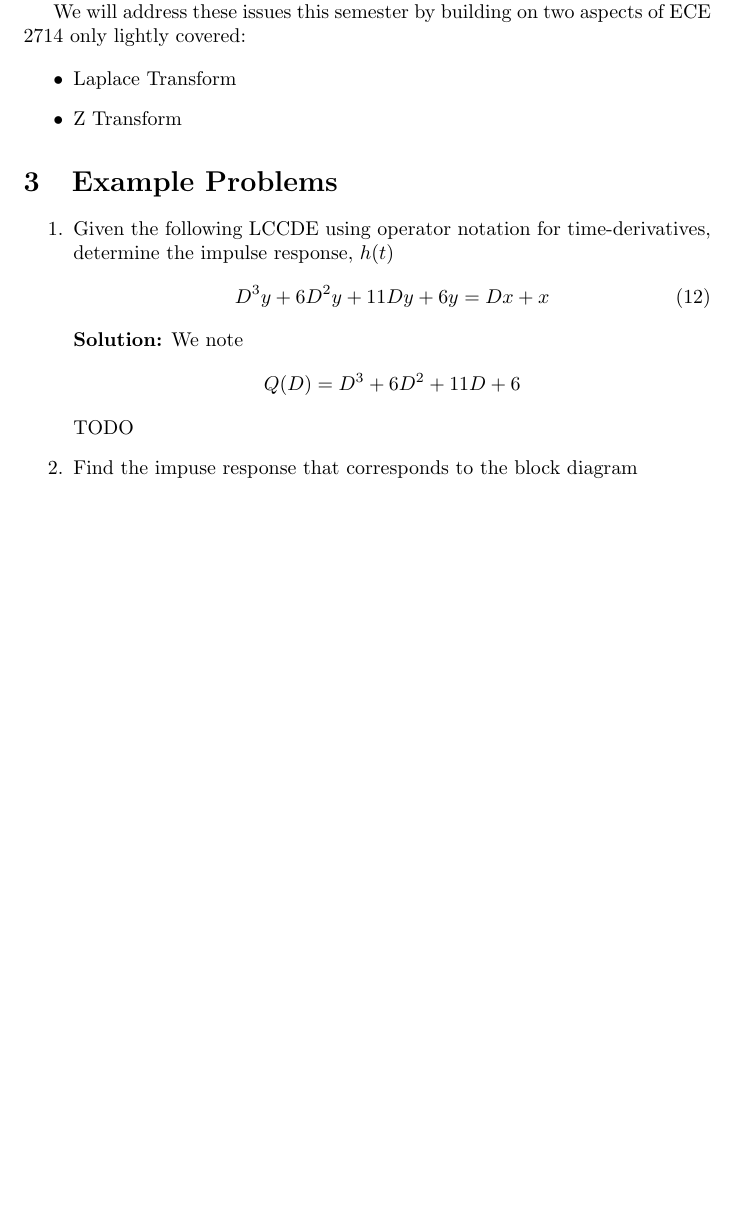
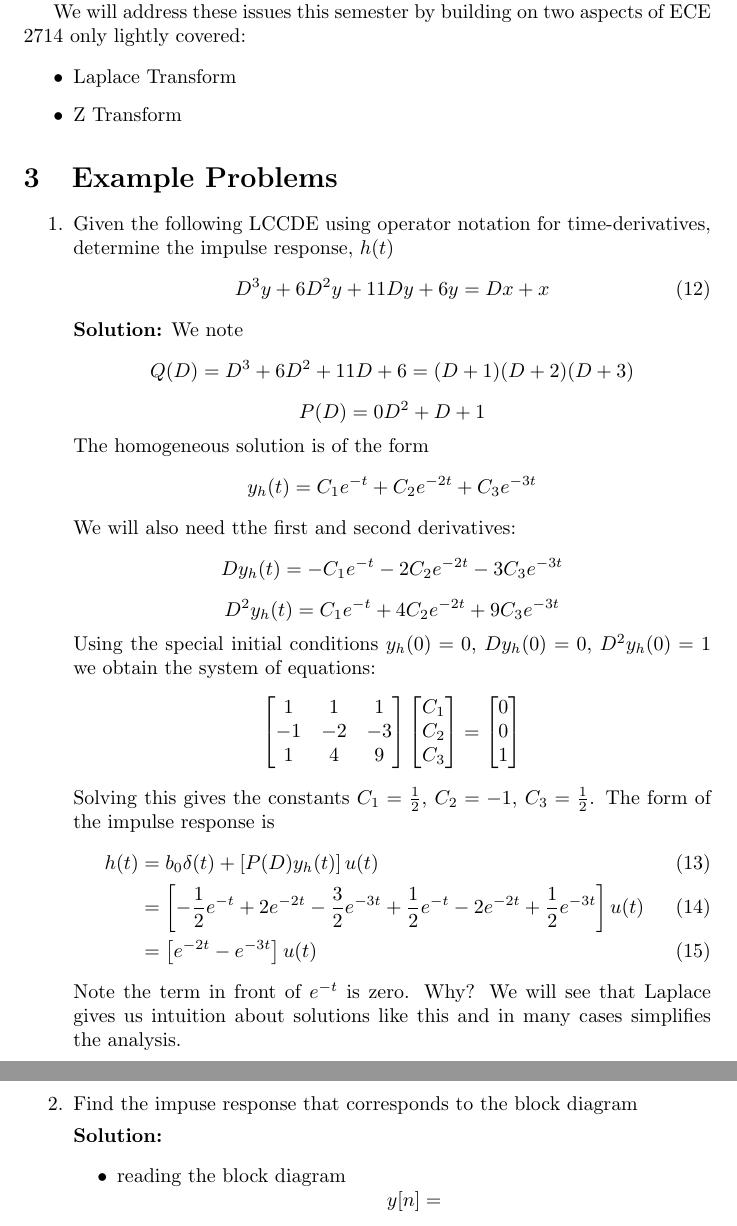
Before and after one commit to clwyatt/ece3704-notes, a LaTeX document (lecture2/lecture2.tex): part of page 5 of 5 before the commit and two parts of pages 5 and 6 of 6 after it, the two joined at a grey line, cut so that both start at the same text, the shorter picture padded with empty space. Compiled offline with pdfLaTeX.

Commit message:
update lecture 1 example problem

```diff
--- a/lecture2/lecture2.tex
+++ b/lecture2/lecture2.tex
@@ -222,9 +222,44 @@ We will address these issues this semester by building on two aspects of ECE 271
   \end{equation}
   \textbf{Solution:} We note
   \[
-  Q(D) = D^3 + 6D^2 + 11D + 6
+  Q(D) = D^3 + 6D^2 + 11D + 6 = (D+1)(D+2)(D+3)
   \]
-  TODO
+  \[
+  P(D) = 0D^2 + D + 1
+  \]
+  The homogeneous solution is of the form
+  \[
+  y_h(t) = C_1e^{-t} + C_2e^{-2t} + C_3e^{-3t}
+  \]
+  We will also need tthe first and second derivatives:
+  \[
+  D y_h(t) = -C_1e^{-t} -2 C_2e^{-2t} -3 C_3e^{-3t}
+  \]
+  \[
+  D^2 y_h(t) = C_1e^{-t} +4C_2e^{-2t} +9 C_3e^{-3t}
+  \]
+  Using the special initial conditions $y_h(0) = 0$, $D y_h(0) = 0$, $D^2 y_h(0) = 1$ we obtain the system of equations:
+  \[
+  \begin{bmatrix}
+    1 & 1 & 1\\
+    -1 & -2 & -3\\
+    1 & 4 & 9
+  \end{bmatrix}
+  \begin{bmatrix}
+    C_1 \\ C_2 \\ C_3
+  \end{bmatrix}
+  =
+  \begin{bmatrix}
+    0 \\ 0 \\ 1
+  \end{bmatrix}
+  \]
+  Solving this gives the constants $C_1 = \frac{1}{2}$, $C_2 = -1$, $C_3 = \frac{1}{2}$. The form of the impulse response is
+  \begin{align}
+    h(t) &= b_0\delta(t) + \left[ P(D) y_h(t) \right] u(t)\\
+      &= \left[-\frac{1}{2} e^{-t} + 2e^{-2t} - \frac{3}{2}e^{-3t} + \frac{1}{2}e^{-t} - 2e^{-2t} + \frac{1}{2}e^{-3t} \right] u(t)\\
+        &= \left[e^{-2t} - e^{-3t}\right] u(t)
+  \end{align}
+  Note the term in front of $e^{-t}$ is zero. Why? We will see that Laplace gives us intuition about solutions like this and in many cases simplifies the analysis.
 
 \item Find the impuse response that corresponds to the block diagram
 
@@ -232,6 +267,13 @@ We will address these issues this semester by building on two aspects of ECE 271
     \centering
     \includegraphics[alt="block diagram for exmple problem"]{fig2_1.svg}
   \end{figure}
+  \textbf{Solution:}
+  \begin{itemize}
+  \item reading the block diagram
+    \[
+    y[n] =
+    \]
+  \end{itemize}
 
 \end{enumerate}
 
```
